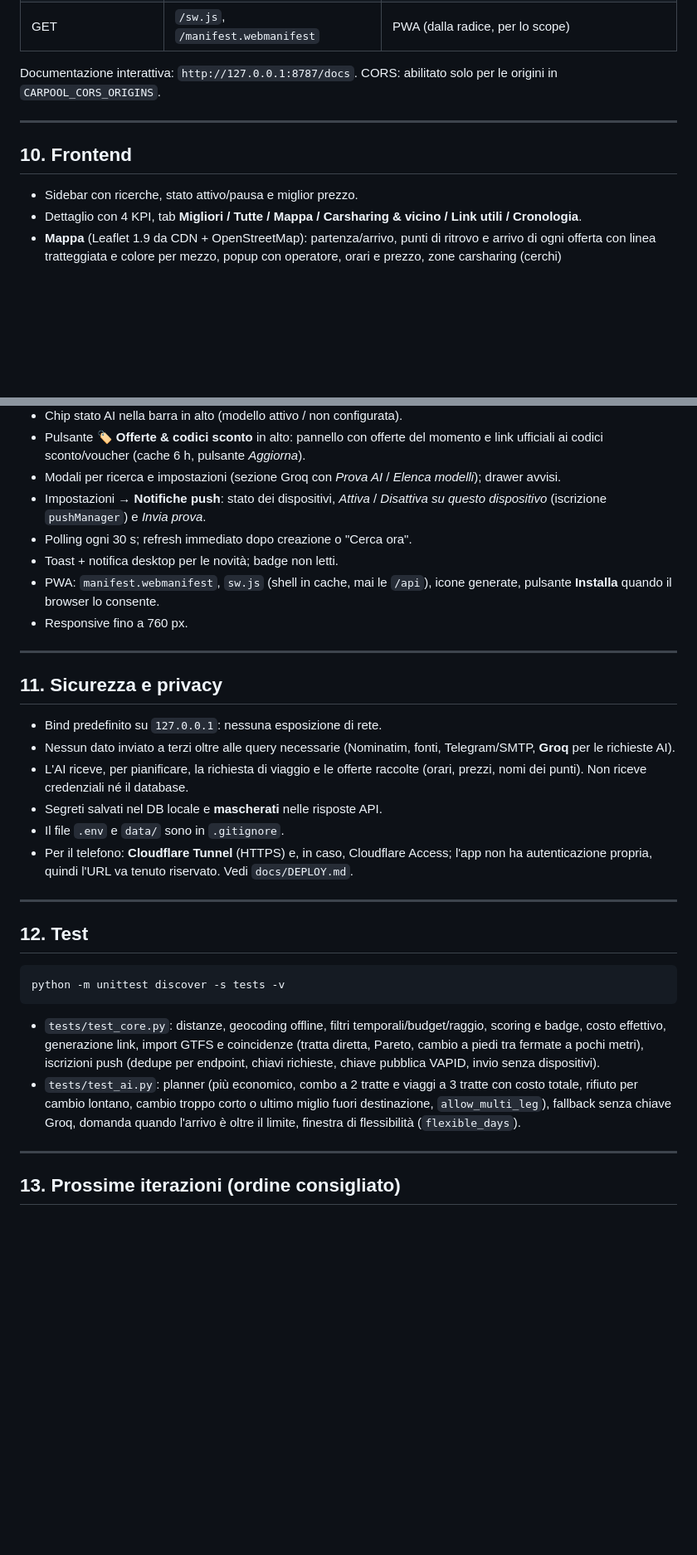
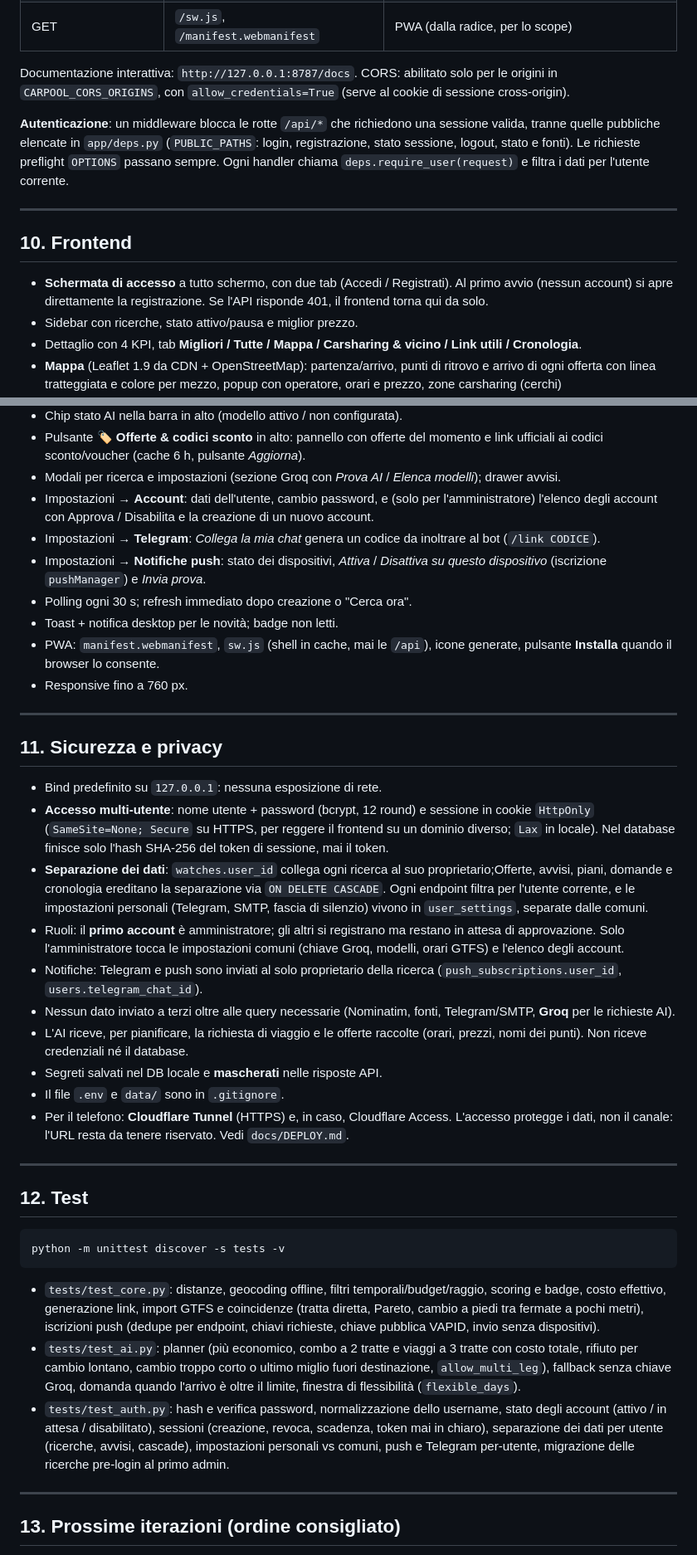
Before and after one commit to ItsZale0/avio, a Markdown page: docs/DESIGN.md, 2 parts joined by grey strips. Shown at 83% size. GitHub-like rendering; blank space fills up the shorter version.

Commit message:
Docs: multi-utente, autenticazione e separazione dei dati

```diff
--- a/docs/DESIGN.md
+++ b/docs/DESIGN.md
@@ -377,12 +402,22 @@ affidabilità  = rating/5 * 100, default 68
 | GET | `/sw.js`, `/manifest.webmanifest` | PWA (dalla radice, per lo scope) |
 
 Documentazione interattiva: `http://127.0.0.1:8787/docs`.
-CORS: abilitato solo per le origini in `CARPOOL_CORS_ORIGINS`.
+CORS: abilitato solo per le origini in `CARPOOL_CORS_ORIGINS`, con
+`allow_credentials=True` (serve al cookie di sessione cross-origin).
+
+**Autenticazione**: un middleware blocca le rotte `/api/*` che richiedono una
+sessione valida, tranne quelle pubbliche elencate in `app/deps.py`
+(`PUBLIC_PATHS`: login, registrazione, stato sessione, logout, stato e fonti).
+Le richieste preflight `OPTIONS` passano sempre. Ogni handler chiama
+`deps.require_user(request)` e filtra i dati per l'utente corrente.
 
 ---
 
 ## 10. Frontend
 
+- **Schermata di accesso** a tutto schermo, con due tab (Accedi / Registrati).
+  Al primo avvio (nessun account) si apre direttamente la registrazione. Se
+  l'API risponde 401, il frontend torna qui da solo.
 - Sidebar con ricerche, stato attivo/pausa e miglior prezzo.
 - Dettaglio con 4 KPI, tab **Migliori / Tutte / Mappa / Carsharing & vicino / Link utili / Cronologia**.
 - **Mappa** (Leaflet 1.9 da CDN + OpenStreetMap): partenza/arrivo, punti di ritrovo e
@@ -398,6 +433,11 @@ CORS: abilitato solo per le origini in `CARPOOL_CORS_ORIGINS`.
   link ufficiali ai codici sconto/voucher (cache 6 h, pulsante *Aggiorna*).
 - Modali per ricerca e impostazioni (sezione Groq con *Prova AI* / *Elenca modelli*);
   drawer avvisi.
+- Impostazioni → **Account**: dati dell'utente, cambio password, e (solo per
+  l'amministratore) l'elenco degli account con Approva / Disabilita e la creazione
+  di un nuovo account.
+- Impostazioni → **Telegram**: *Collega la mia chat* genera un codice da
+  inoltrare al bot (`/link CODICE`).
 - Impostazioni → **Notifiche push**: stato dei dispositivi, *Attiva* / *Disattiva su questo
   dispositivo* (iscrizione `pushManager`) e *Invia prova*.
 - Polling ogni 30 s; refresh immediato dopo creazione o "Cerca ora".
@@ -411,14 +451,28 @@ CORS: abilitato solo per le origini in `CARPOOL_CORS_ORIGINS`.
 ## 11. Sicurezza e privacy
 
 - Bind predefinito su `127.0.0.1`: nessuna esposizione di rete.
+- **Accesso multi-utente**: nome utente + password (bcrypt, 12 round) e sessione
+  in cookie `HttpOnly` (`SameSite=None; Secure` su HTTPS, per reggere il
+  frontend su un dominio diverso; `Lax` in locale). Nel database finisce solo
+  l'hash SHA-256 del token di sessione, mai il token.
+- **Separazione dei dati**: `watches.user_id` collega ogni ricerca al suo
+  proprietario;Offerte, avvisi, piani, domande e cronologia ereditano la
+  separazione via `ON DELETE CASCADE`. Ogni endpoint filtra per l'utente
+  corrente, e le impostazioni personali (Telegram, SMTP, fascia di silenzio)
+  vivono in `user_settings`, separate dalle comuni.
+- Ruoli: il **primo account** è amministratore; gli altri si registrano ma
+  restano in attesa di approvazione. Solo l'amministratore tocca le impostazioni
+  comuni (chiave Groq, modelli, orari GTFS) e l'elenco degli account.
+- Notifiche: Telegram e push sono inviati al solo proprietario della ricerca
+  (`push_subscriptions.user_id`, `users.telegram_chat_id`).
 - Nessun dato inviato a terzi oltre alle query necessarie (Nominatim, fonti,
   Telegram/SMTP, **Groq** per le richieste AI).
 - L'AI riceve, per pianificare, la richiesta di viaggio e le offerte raccolte
   (orari, prezzi, nomi dei punti). Non riceve credenziali né il database.
 - Segreti salvati nel DB locale e **mascherati** nelle risposte API.
 - Il file `.env` e `data/` sono in `.gitignore`.
-- Per il telefono: **Cloudflare Tunnel** (HTTPS) e, in caso, Cloudflare Access;
-  l'app non ha autenticazione propria, quindi l'URL va tenuto riservato.
+- Per il telefono: **Cloudflare Tunnel** (HTTPS) e, in caso, Cloudflare Access.
+  L'accesso protegge i dati, non il canale: l'URL resta da tenere riservato.
   Vedi `docs/DEPLOY.md`.
 
 ---
@@ -437,6 +491,11 @@ python -m unittest discover -s tests -v
   con costo totale, rifiuto per cambio lontano, cambio troppo corto o ultimo miglio
   fuori destinazione, `allow_multi_leg`), fallback senza chiave Groq, domanda quando
   l'arrivo è oltre il limite, finestra di flessibilità (`flexible_days`).
+- `tests/test_auth.py`: hash e verifica password, normalizzazione dello username,
+  stato degli account (attivo / in attesa / disabilitato), sessioni (creazione,
+  revoca, scadenza, token mai in chiaro), separazione dei dati per utente
+  (ricerche, avvisi, cascade), impostazioni personali vs comuni, push e
+  Telegram per-utente, migrazione delle ricerche pre-login al primo admin.
 
 ---
 
```
Also changed, not shown: other parts of docs/DESIGN.md (+32 -7 lines).
